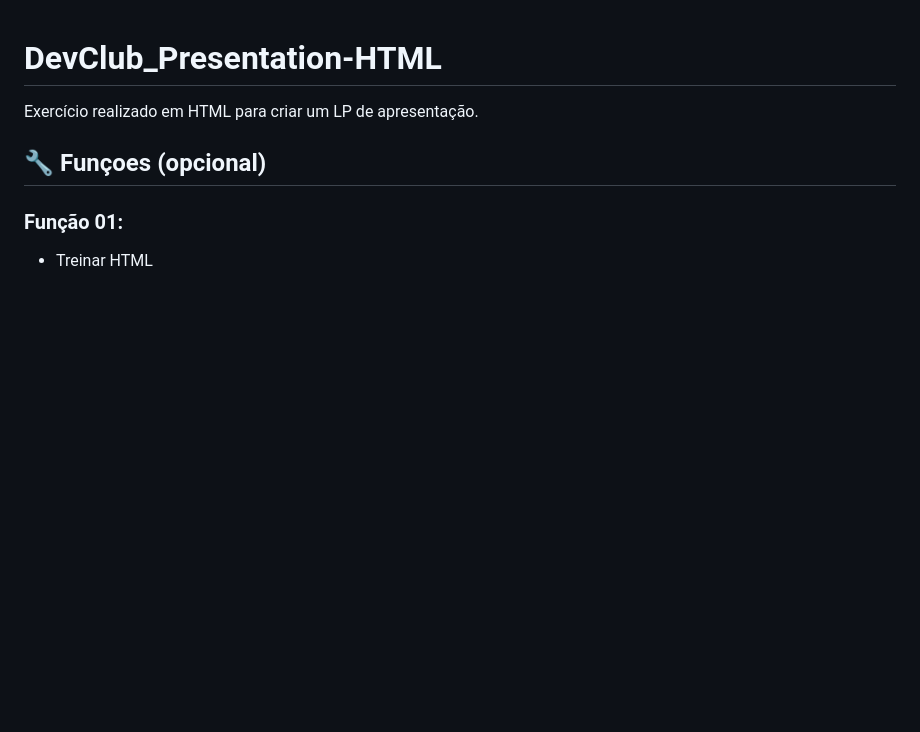
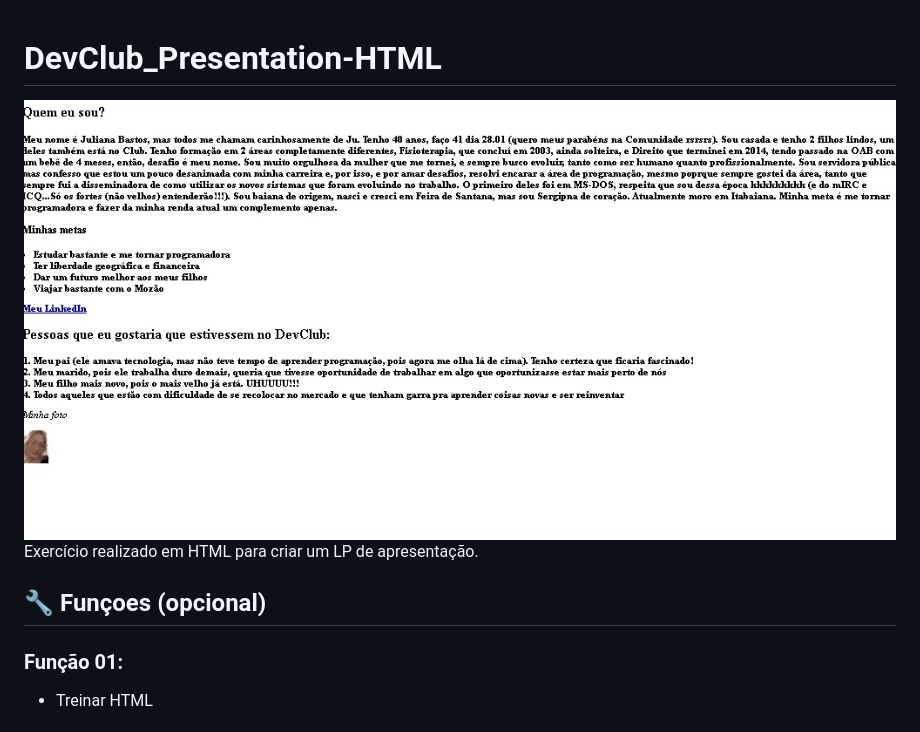
Before and after one commit to Julianapbdias/DevClub_Presentation-HTML, a Markdown page: README.md, the part around the change. GitHub-like rendering; pictures changed too: presentation.jpg (added); blank space fills up the shorter version.

Commit message:
Image Added
Image Added

```diff
--- a/README.md
+++ b/README.md
@@ -1,5 +1,7 @@
 
 # DevClub_Presentation-HTML
+
+<img src="presentation.jpg" alt="Presentation_image">
 
 Exercício realizado em HTML para criar um LP de apresentação.
 ## 🔧 Funçoes (opcional)
```
